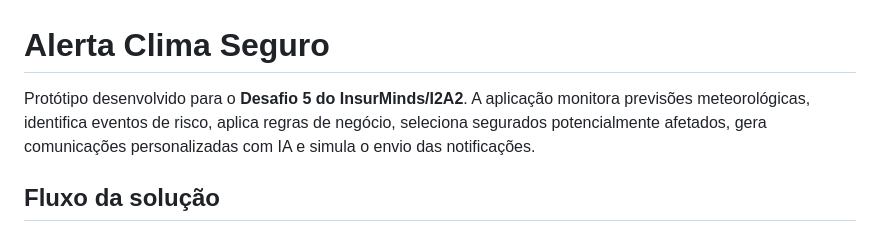
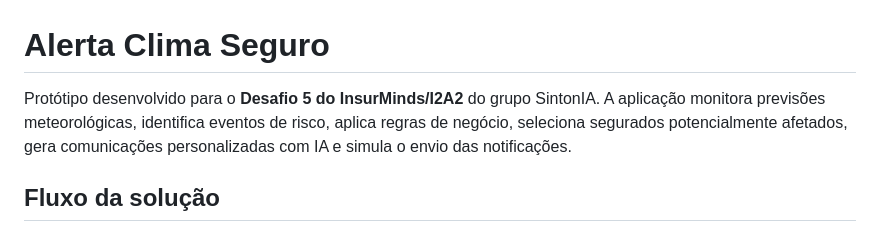
Before and after one commit to anamanuellar/alerta_clima_adaptado, a Markdown page: README.md, the part around the change. GitHub-like rendering.

Commit message:
Update project description in README.md

```diff
--- a/README.md
+++ b/README.md
@@ -1,6 +1,6 @@
 # Alerta Clima Seguro
 
-Protótipo desenvolvido para o **Desafio 5 do InsurMinds/I2A2**. A aplicação monitora previsões meteorológicas, identifica eventos de risco, aplica regras de negócio, seleciona segurados potencialmente afetados, gera comunicações personalizadas com IA e simula o envio das notificações.
+Protótipo desenvolvido para o **Desafio 5 do InsurMinds/I2A2** do grupo SintonIA. A aplicação monitora previsões meteorológicas, identifica eventos de risco, aplica regras de negócio, seleciona segurados potencialmente afetados, gera comunicações personalizadas com IA e simula o envio das notificações.
 
 ## Fluxo da solução
 
```
